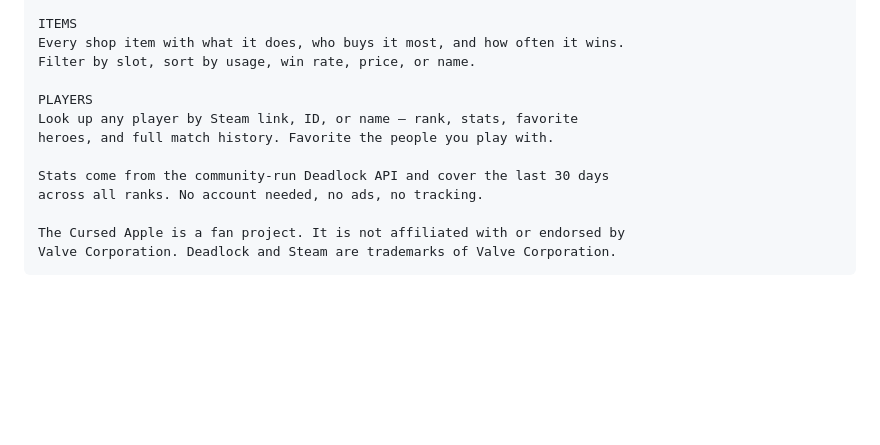
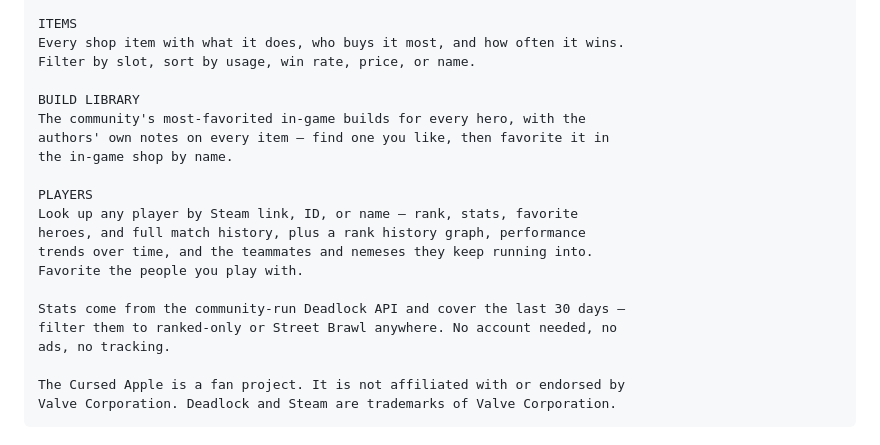
Before and after one commit to jarekjar/deadlock-companion, a Markdown page: mobile/store/PLAY_STORE.md, the part around the change. Rendered like a GitHub page; blank space fills up the shorter version.

Commit message:
Refresh the Play listing copy for the new features

```diff
--- a/mobile/store/PLAY_STORE.md
+++ b/mobile/store/PLAY_STORE.md
@@ -49,12 +49,20 @@ ITEMS
 Every shop item with what it does, who buys it most, and how often it wins.
 Filter by slot, sort by usage, win rate, price, or name.
 
+BUILD LIBRARY
+The community's most-favorited in-game builds for every hero, with the
+authors' own notes on every item — find one you like, then favorite it in
+the in-game shop by name.
+
 PLAYERS
 Look up any player by Steam link, ID, or name — rank, stats, favorite
-heroes, and full match history. Favorite the people you play with.
+heroes, and full match history, plus a rank history graph, performance
+trends over time, and the teammates and nemeses they keep running into.
+Favorite the people you play with.
 
-Stats come from the community-run Deadlock API and cover the last 30 days
-across all ranks. No account needed, no ads, no tracking.
+Stats come from the community-run Deadlock API and cover the last 30 days —
+filter them to ranked-only or Street Brawl anywhere. No account needed, no
+ads, no tracking.
 
 The Cursed Apple is a fan project. It is not affiliated with or endorsed by
 Valve Corporation. Deadlock and Steam are trademarks of Valve Corporation.
```
